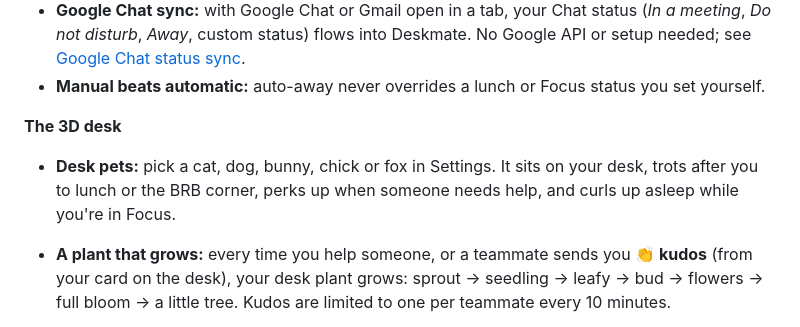
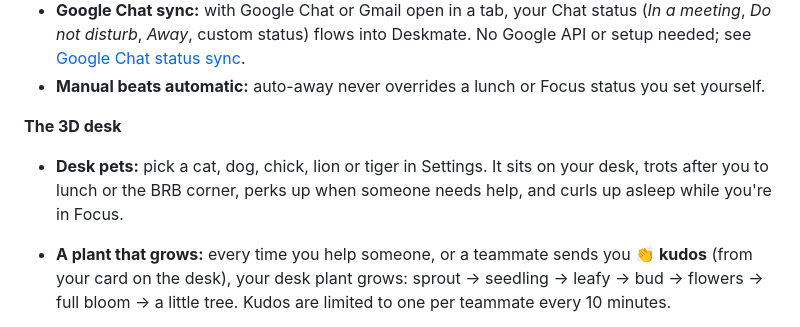
Before and after one commit to parthd575/deskmate, a Markdown page: README.md, the part around the change. Drawn GitHub-style.

```diff
--- a/README.md
+++ b/README.md
@@ -62,7 +62,7 @@ node test/demo.cjs --live   # keeps 5 bots online in a team; set TEAM=<your code
 
 **The 3D desk**
 
-- **Desk pets:** pick a cat, dog, bunny, chick or fox in Settings. It sits on your desk, trots after you to lunch or the BRB corner, perks up when someone needs help, and curls up asleep while you're in Focus.
+- **Desk pets:** pick a cat, dog, chick, lion or tiger in Settings. It sits on your desk, trots after you to lunch or the BRB corner, perks up when someone needs help, and curls up asleep while you're in Focus.
 - **A plant that grows:** every time you help someone, or a teammate sends you **👏 kudos** (from your card on the desk), your desk plant grows: sprout → seedling → leafy → bud → flowers → full bloom → a little tree. Kudos are limited to one per teammate every 10 minutes.
 - **Weather and time of day:** the sky over the desk follows *your* clock (dawn, day, dusk, a starry night) and your local weather (sun, clouds, rain, snow, fog, storms with lightning), and the lighting changes with it. Everyone's card and team row shows their weather. The city comes from your time zone, or set one under **Settings → Advanced → Weather for the sky** (Open-Meteo, free, no key).
 - **Team stand-up:** set a time and days under **Settings → Team stand-up** (it applies to the whole team). At that time everyone who's here or focusing walks to a circle in front of the desks, a gong plays, and a spotlight + 🎤 passes from person to person with a countdown (**Next** / **End stand-up**). People who are away, at lunch, BRB, **on leave** or in another meeting are skipped; anyone who arrives late joins the end of the line. You can also start one any time.
```
Also changed, not shown: Claude outputs/desk-pets.png (added), 5 other files.
